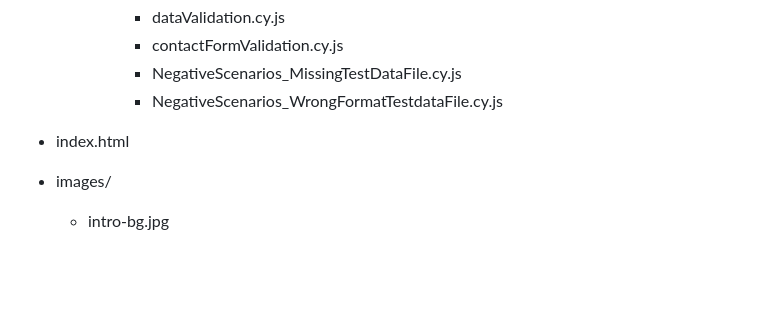
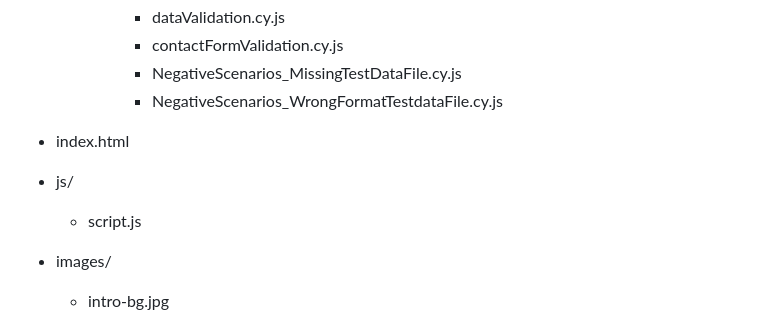
Before and after one commit to meghrajs/resume-website-assessment, a Markdown page: README.md, the part around the change. GitHub-like rendering; blank space fills up the shorter version.

```diff
--- a/README.md
+++ b/README.md
@@ -35,6 +35,8 @@ This section describes the organization of the project and provides an overview
       * NegativeScenarios_WrongFormatTestdataFile.cy.js
 
 * index.html
+* js/
+  * script.js
 * images/
   * intro-bg.jpg
 * cypress.config.json
```
